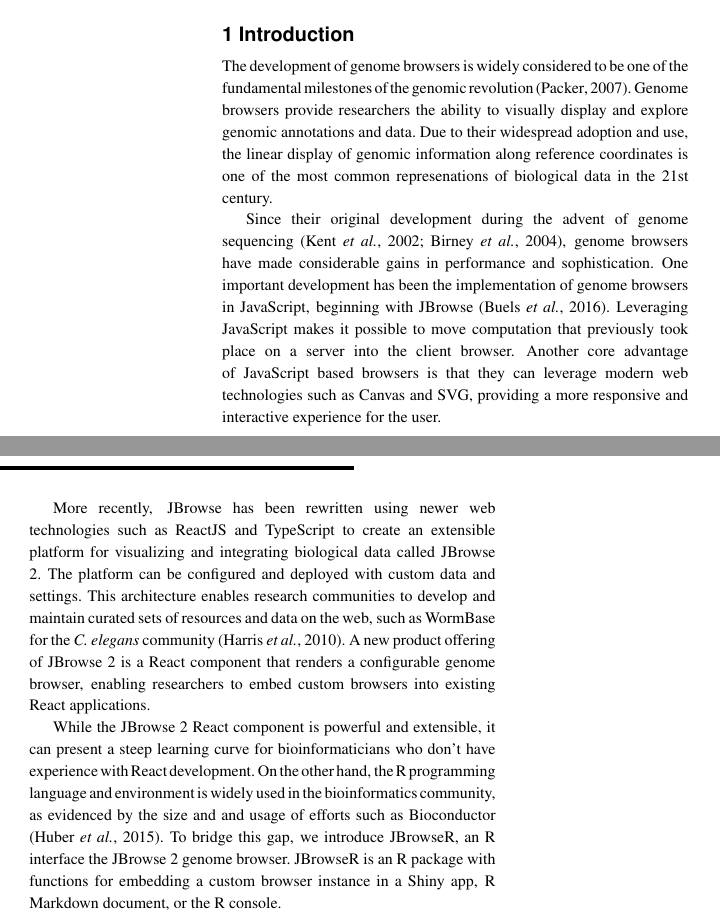
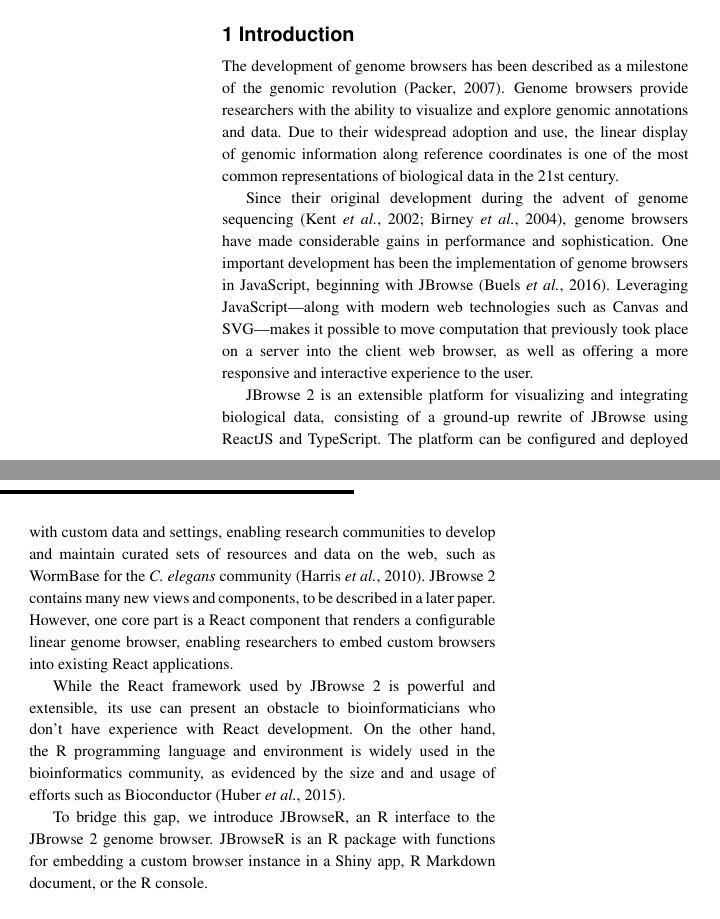
Before and after one commit to elliothershberg/JBrowseR-paper, a LaTeX paper (JBrowseR-paper/JBrowseR-paper.tex): two parts of the columns of page 1 of 2, joined at a grey line, cut so that both start at the same text. Compiled offline with pdfLaTeX.

Commit message:
Made some edits, added comments in latex file

```diff
--- a/JBrowseR-paper/JBrowseR-paper.tex
+++ b/JBrowseR-paper/JBrowseR-paper.tex
@@ -71,50 +71,53 @@
 
 \section{Introduction}
 
-The development of genome browsers is widely considered to be one of the
-fundamental milestones of the genomic revolution
-\citep{packer2007clickable}. Genome browsers provide researchers the
-ability to visually display and explore genomic annotations and data.
+The development of genome browsers has been described as
+a milestone of the genomic revolution
+\citep{packer2007clickable}. Genome browsers provide researchers with the
+ability to visualize and explore genomic annotations and data.
 Due to their widespread adoption and use, the linear display of genomic
 information along reference coordinates is one of the most common
-represenations of biological data in the 21st century.
+representations of biological data in the 21st century.
 
 Since their original development during the advent of genome sequencing
 \citep{kent2002human, birney2004overview}, genome browsers have made
 considerable gains in performance and sophistication. One important
 development has been the implementation of genome browsers in
 JavaScript, beginning with JBrowse \citep{buels2016jbrowse}. Leveraging
-JavaScript makes it possible to move computation that previously took
-place on a server into the client browser. Another core advantage of
-JavaScript based browsers is that they can leverage modern web
-technologies such as Canvas and SVG, providing a more responsive and
-interactive experience for the user.
+JavaScript---along with modern web technologies such as Canvas and SVG---makes it possible to move computation that previously took
+place on a server into the client web browser, as well as offering a more responsive and
+interactive experience to the user.
 
-More recently, JBrowse has been rewritten using newer web technologies
-such as ReactJS and TypeScript to create an extensible platform for
-visualizing and integrating biological data called JBrowse 2. The
-platform can be configured and deployed with custom data and settings.
-This architecture enables research communities to develop and maintain
+JBrowse 2 is an extensible platform for visualizing and integrating biological data,
+consisting of a ground-up rewrite of JBrowse using ReactJS and TypeScript.
+The platform can be configured and deployed with custom data and settings,
+enabling research communities to develop and maintain
 curated sets of resources and data on the web, such as WormBase for the
-\emph{C. elegans} community \citep{harris2010wormbase}. A new product
-offering of JBrowse 2 is a React component that renders a configurable
-genome browser, enabling researchers to embed custom browsers into
+\emph{C. elegans} community \citep{harris2010wormbase}.
+JBrowse 2 contains many new views and components, to be described in a later paper.
+% I am a bit unclear if you meant the next sentence to imply that JBrowseR is just for the linear genome view at the moment?
+% If not, perhaps delete the word "linear" that I added, and also consider removing the previous sentence (which I also added)
+% followed by the "However," both of which reflect my (possibly incorrect) understanding that JBrowseR does not span the full functionality of JBrowse 2.
+However, one core part is a React component that renders a configurable
+linear genome browser, enabling researchers to embed custom browsers into
 existing React applications.
 
-While the JBrowse 2 React component is powerful and extensible, it can
-present a steep learning curve for bioinformaticians who don't have
+While the React framework used by JBrowse 2 is powerful and extensible, its use can
+present an obstacle to bioinformaticians who don't have
 experience with React development. On the other hand, the R programming
 language and environment is widely used in the bioinformatics community,
 as evidenced by the size and and usage of efforts such as Bioconductor
-\citep{huber2015orchestrating}. To bridge this gap, we introduce
-JBrowseR, an R interface the JBrowse 2 genome browser. JBrowseR is an R
+\citep{huber2015orchestrating}.
+
+To bridge this gap, we introduce
+JBrowseR, an R interface to the JBrowse 2 genome browser. JBrowseR is an R
 package with functions for embedding a custom browser instance in a
 Shiny app, R Markdown document, or the R console.
 
 \section{Materials and Methods}
 
 JBrowseR is implemented as an R package and distributed on CRAN. The
-package was built according to R best practices, leveraging the devtools
+package was built according to R best practices, leveraging the devtools   % "R best practices"? Sounds like it might mean tidyverse - can you be more specific why devtools = best practices
 package. The core rendering methods of the library rely on the
 htmlwidgets framework, which can be used to embed JavaScript
 visualization tools in R Shiny apps, as well as R Markdown documents.
```
Also changed, not shown: JBrowseR-paper/bibliography.bib (+12 -12 lines), JBrowseR-paper/JBrowseR-paper.bbl, JBrowseR-paper/JBrowseR-paper.pdf, JBrowseR-paper/JBrowseR-paper.tex (33 more changed lines), 1 other file.
